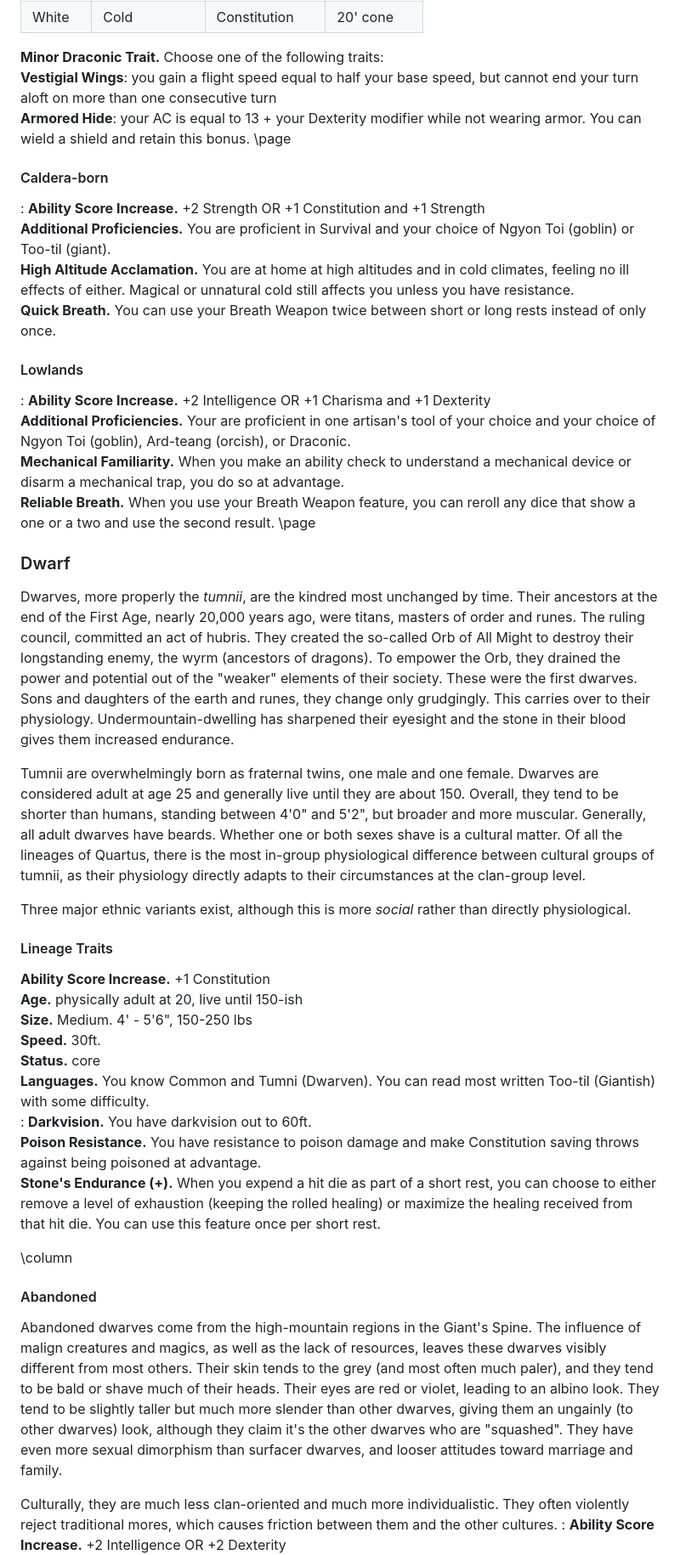
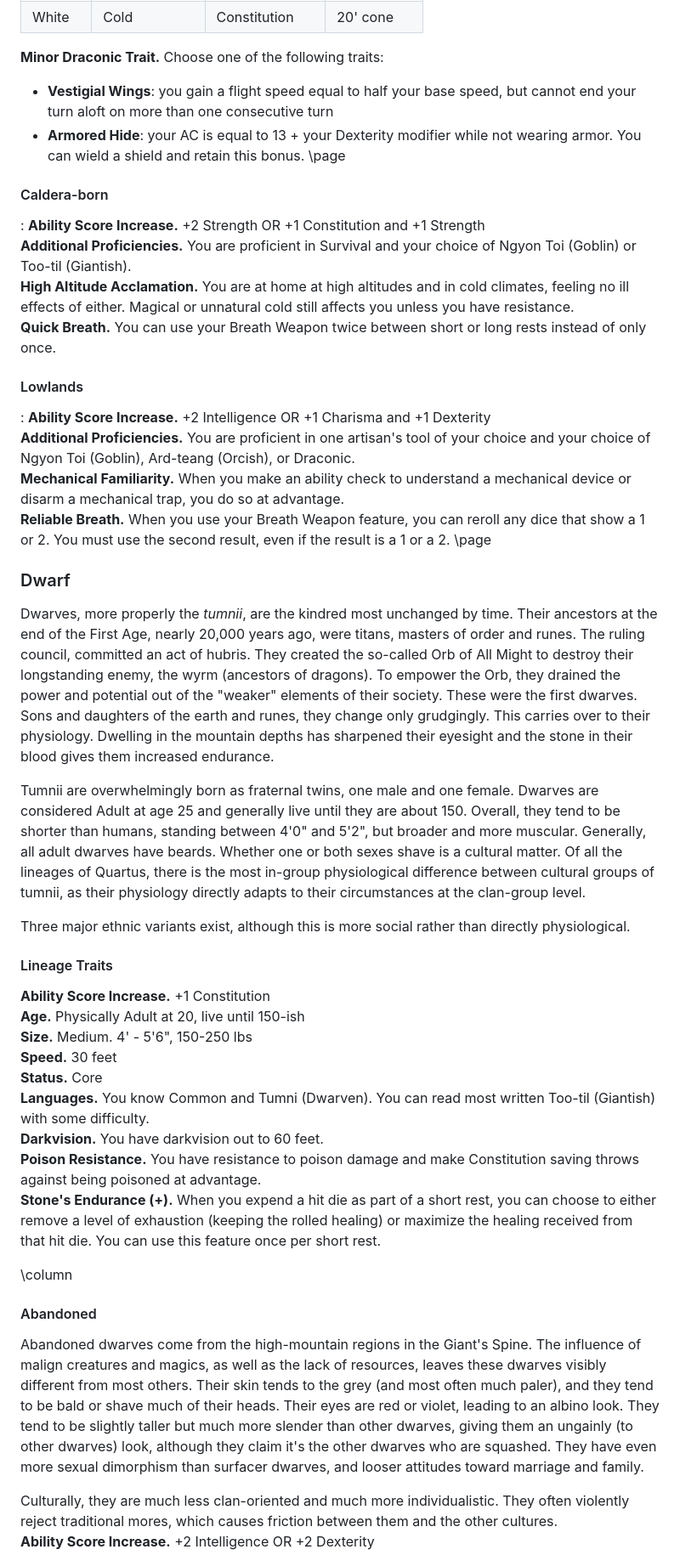
Before and after one commit to bentomhall/nih-system, a Markdown page: homebrewery/world/people.md, the part around one of its changes. Shown at 85% size. GitHub-like rendering.

```diff
--- a/homebrewery/world/people.md
+++ b/homebrewery/world/people.md
@@ -102,47 +101,45 @@ After you use your breath weapon, you can't use it again until you complete a sh
 | White|Cold|Constitution|20' cone|
 
 **Minor Draconic Trait.**  Choose one of the following traits:
-**Vestigial Wings**: you gain a flight speed equal to half your base speed, but cannot end your turn aloft on more than one consecutive turn
-**Armored Hide**: your AC is equal to 13 + your Dexterity modifier while not wearing armor. You can wield a shield and retain this bonus.
+- **Vestigial Wings**: you gain a flight speed equal to half your base speed, but cannot end your turn aloft on more than one consecutive turn
+- **Armored Hide**: your AC is equal to 13 + your Dexterity modifier while not wearing armor. You can wield a shield and retain this bonus.
 \page
 #### Caldera-born
 :
 **Ability Score Increase.**  +2 Strength OR +1 Constitution and +1 Strength
-**Additional Proficiencies.** You are proficient in Survival and your choice of Ngyon Toi (goblin) or Too-til (giant).
+**Additional Proficiencies.** You are proficient in Survival and your choice of Ngyon Toi (Goblin) or Too-til (Giantish).
 **High Altitude Acclamation.** You are at home at high altitudes and in cold climates, feeling no ill effects of either. Magical or unnatural cold still affects you unless you have resistance.
 **Quick Breath.** You can use your Breath Weapon twice between short or long rests instead of only once.
 
 #### Lowlands
 :
 **Ability Score Increase.** +2 Intelligence OR +1 Charisma and +1 Dexterity
-**Additional Proficiencies.** Your are proficient in one artisan's tool of your choice and your choice of Ngyon Toi (goblin), Ard-teang (orcish), or Draconic.
+**Additional Proficiencies.** You are proficient in one artisan's tool of your choice and your choice of Ngyon Toi (Goblin), Ard-teang (Orcish), or Draconic.
 **Mechanical Familiarity.** When you make an ability check to understand a mechanical device or disarm a mechanical trap, you do so at advantage.
-**Reliable Breath.** When you use your Breath Weapon feature, you can reroll any dice that show a one or a two and use the second result.
+**Reliable Breath.** When you use your Breath Weapon feature, you can reroll any dice that show a 1 or 2. You must use the second result, even if the result is a 1 or a 2.
 \page
 
 ### Dwarf
-Dwarves, more properly the *tumnii*, are the kindred most unchanged by time. Their ancestors at the end of the First Age, nearly 20,000 years ago, were titans, masters of order and runes. The ruling council, committed an act of hubris. They created the so-called Orb of All Might to destroy their longstanding enemy, the wyrm (ancestors of dragons). To empower the Orb, they drained the power and potential out of the "weaker" elements of their society. These were the first dwarves. Sons and daughters of the earth and runes, they change only grudgingly. This carries over to their physiology. Undermountain-dwelling has sharpened their eyesight and the stone in their blood gives them increased endurance.
+Dwarves, more properly the *tumnii*, are the kindred most unchanged by time. Their ancestors at the end of the First Age, nearly 20,000 years ago, were titans, masters of order and runes. The ruling council, committed an act of hubris. They created the so-called Orb of All Might to destroy their longstanding enemy, the wyrm (ancestors of dragons). To empower the Orb, they drained the power and potential out of the "weaker" elements of their society. These were the first dwarves. Sons and daughters of the earth and runes, they change only grudgingly. This carries over to their physiology. Dwelling in the mountain depths has sharpened their eyesight and the stone in their blood gives them increased endurance.
 
-Tumnii are overwhelmingly born as fraternal twins, one male and one female. Dwarves are considered adult at age 25 and generally live until they are about 150. Overall, they tend to be shorter than humans, standing between 4'0" and 5'2", but broader and more muscular. Generally, all adult dwarves have beards. Whether one or both sexes shave is a cultural matter. Of all the lineages of Quartus, there is the most in-group physiological difference between cultural groups of tumnii, as their physiology directly adapts to their circumstances at the clan-group level.
+Tumnii are overwhelmingly born as fraternal twins, one male and one female. Dwarves are considered Adult at age 25 and generally live until they are about 150. Overall, they tend to be shorter than humans, standing between 4'0" and 5'2", but broader and more muscular. Generally, all adult dwarves have beards. Whether one or both sexes shave is a cultural matter. Of all the lineages of Quartus, there is the most in-group physiological difference between cultural groups of tumnii, as their physiology directly adapts to their circumstances at the clan-group level.
 
-Three major ethnic variants exist, although this is more *social* rather than directly physiological.
+Three major ethnic variants exist, although this is more social rather than directly physiological.
 
 #### Lineage Traits
 **Ability Score Increase.**  +1 Constitution
-**Age.**  physically adult at 20, live until 150-ish
+**Age.**  Physically Adult at 20, live until 150-ish
 **Size.**  Medium. 4' - 5'6", 150-250 lbs
-**Speed.**  30ft.
-**Status.**  core
+**Speed.**  30 feet
+**Status.**  Core
 **Languages.** You know Common and Tumni (Dwarven). You can read most written Too-til (Giantish) with some difficulty.
-:
-**Darkvision.**  You have darkvision out to 60ft.
+**Darkvision.**  You have darkvision out to 60 feet.
 **Poison Resistance.**  You have resistance to poison damage and make Constitution saving throws against being poisoned at advantage.
 **Stone's Endurance (+).**  When you expend a hit die as part of a short rest, you can choose to either remove a level of exhaustion (keeping the rolled healing) or maximize the healing received from that hit die. You can use this feature once per short rest.
 
 \column
 #### Abandoned
-Abandoned dwarves come from the high-mountain regions in the Giant's Spine. The influence of malign creatures and magics, as well as the lack of resources, leaves these dwarves visibly different from most others. Their skin tends to the grey (and most often much paler), and they tend to be bald or shave much of their heads. Their eyes are red or violet, leading to an albino look. They tend to be slightly taller but much more slender than other dwarves, giving them an ungainly (to other dwarves) look, although they claim it's the other dwarves who are "squashed". They have even more sexual dimorphism than surfacer dwarves, and looser attitudes toward marriage and family.
+Abandoned dwarves come from the high-mountain regions in the Giant's Spine. The influence of malign creatures and magics, as well as the lack of resources, leaves these dwarves visibly different from most others. Their skin tends to the grey (and most often much paler), and they tend to be bald or shave much of their heads. Their eyes are red or violet, leading to an albino look. They tend to be slightly taller but much more slender than other dwarves, giving them an ungainly (to other dwarves) look, although they claim it's the other dwarves who are squashed. They have even more sexual dimorphism than surfacer dwarves, and looser attitudes toward marriage and family.
 
 Culturally, they are much less clan-oriented and much more individualistic. They often violently reject traditional mores, which causes friction between them and the other cultures.
-:
 **Ability Score Increase.** +2 Intelligence OR +2 Dexterity
```
Also changed, not shown: other parts of homebrewery/world/people.md (+94 -102 lines).
